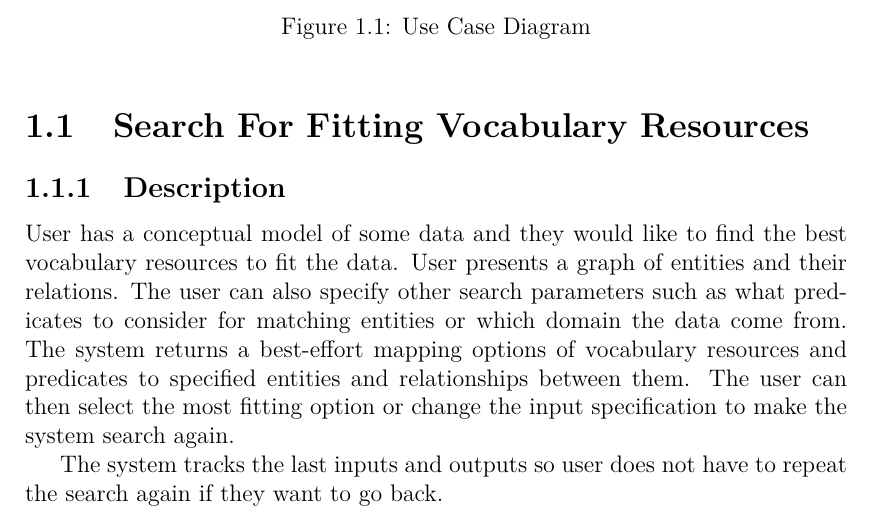
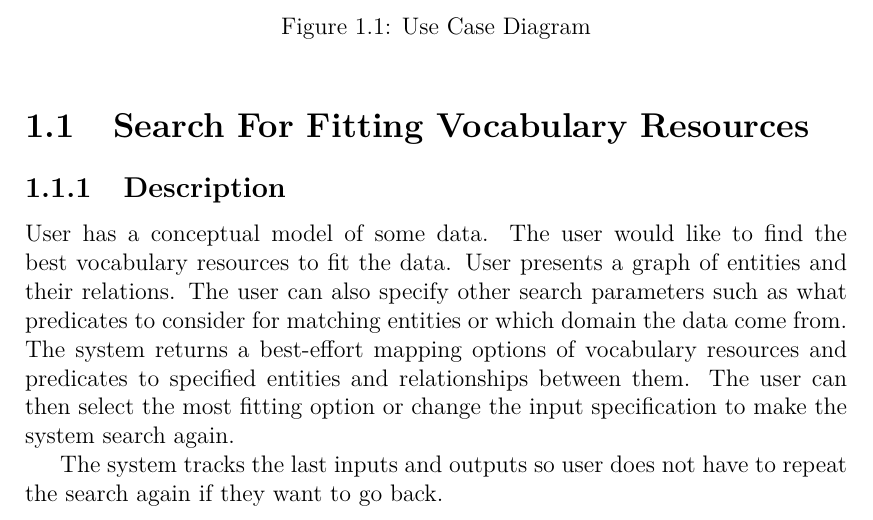
Before and after one commit to georgeus19/klofan, a LaTeX thesis (text/tex/thesis.tex, which reads text/tex/use-case.tex): part of page 1 of 3, cut so that both start at the same text. Compiled offline with pdfLaTeX.

Commit message:
Fix weird formulation.

```diff
--- a/text/tex/use-case.tex
+++ b/text/tex/use-case.tex
@@ -8,7 +8,7 @@
 \label{sec:fit-vocab-res}
 
 \subsection{Description}
-User has a conceptual model of some data and they would like to find the best vocabulary resources to fit the data. User presents a graph of entities and their relations. The user can also specify other search parameters such as what predicates to consider for matching entities or which domain the data come from. The system returns a best-effort mapping options of vocabulary resources and predicates to specified entities and relationships between them. The user can then select the most fitting option or change the input specification to make the system search again.
+User has a conceptual model of some data. The user would like to find the best vocabulary resources to fit the data. User presents a graph of entities and their relations. The user can also specify other search parameters such as what predicates to consider for matching entities or which domain the data come from. The system returns a best-effort mapping options of vocabulary resources and predicates to specified entities and relationships between them. The user can then select the most fitting option or change the input specification to make the system search again.
 
 The system tracks the last inputs and outputs so user does not have to repeat the search again if they want to go back.
 
```
Also changed, not shown: text/requirements.pdf.
